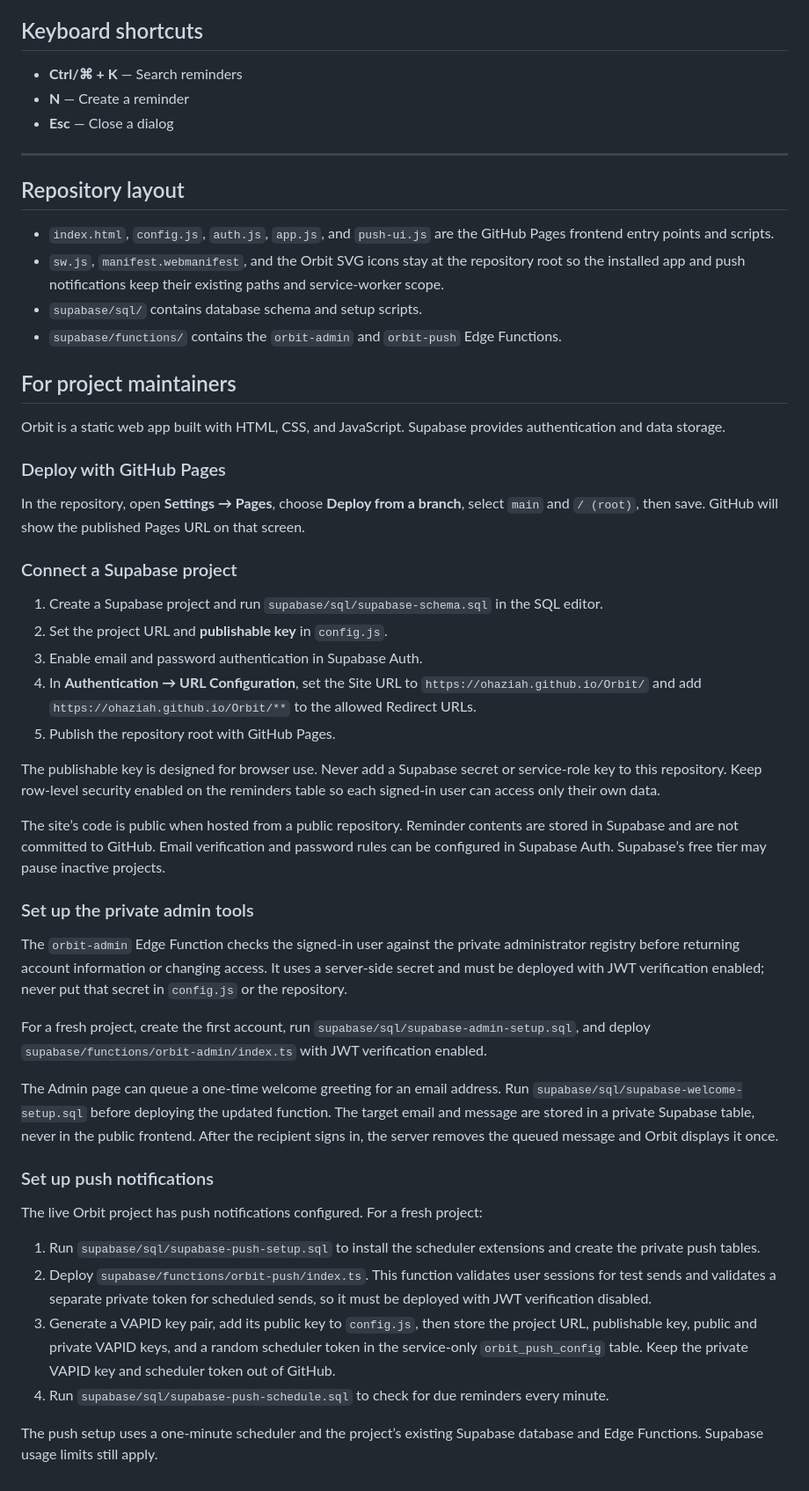
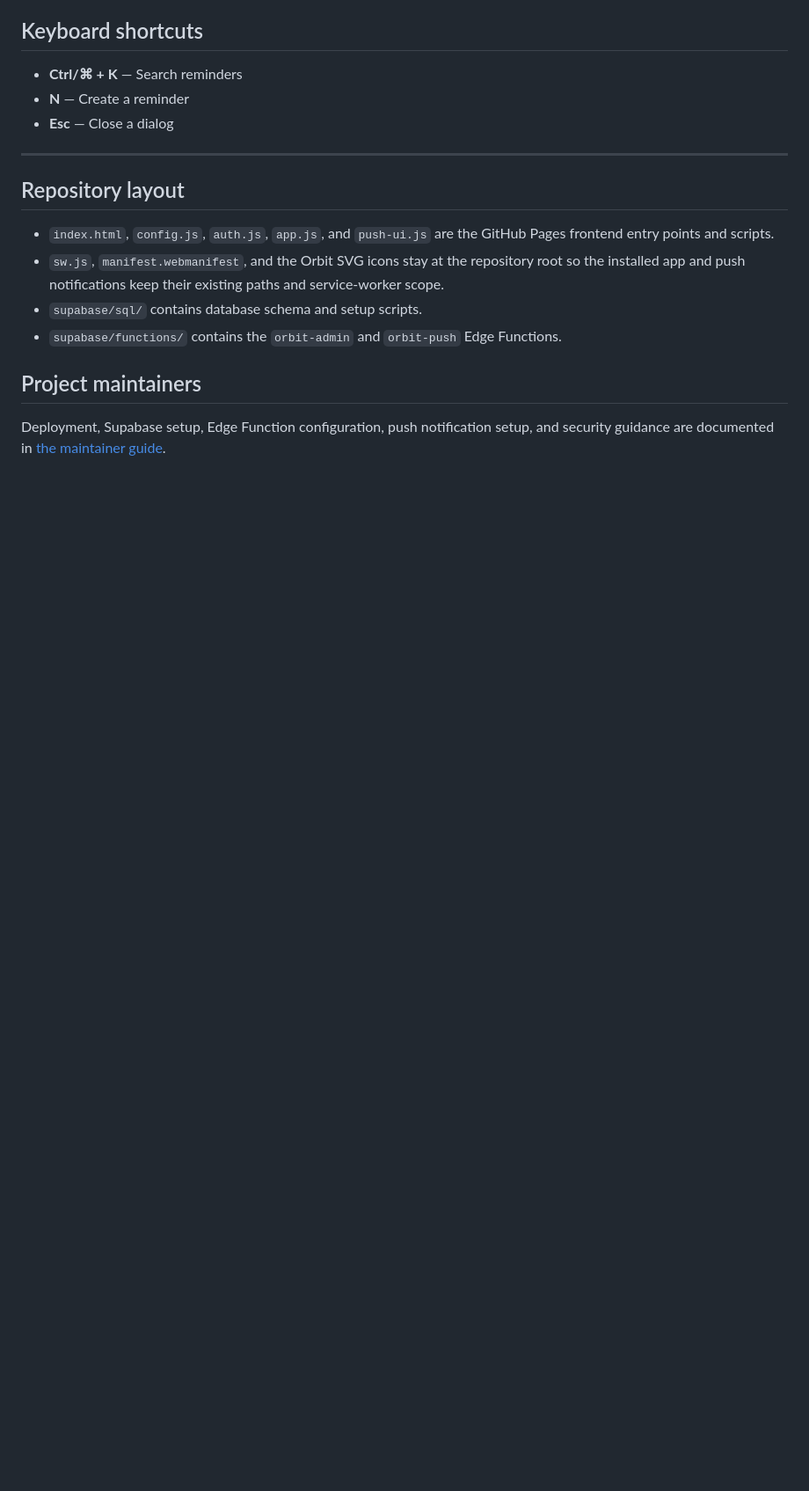
Before and after one commit to OhAziah/Orbit, a Markdown page: README.md, the part around the change. Shown at 88% size. GitHub-like rendering; blank space fills up the shorter version.

Commit message:
Link README to maintainer guide

```diff
--- a/README.md
+++ b/README.md
@@ -49,41 +49,6 @@ Downloaded backups are **unencrypted JSON files** that contain your reminder det
 - `supabase/sql/` contains database schema and setup scripts.
 - `supabase/functions/` contains the `orbit-admin` and `orbit-push` Edge Functions.
 
-## For project maintainers
+## Project maintainers
 
-Orbit is a static web app built with HTML, CSS, and JavaScript. Supabase provides authentication and data storage.
-
-### Deploy with GitHub Pages
-
-In the repository, open **Settings → Pages**, choose **Deploy from a branch**, select `main` and `/ (root)`, then save. GitHub will show the published Pages URL on that screen.
-
-### Connect a Supabase project
-
-1. Create a Supabase project and run `supabase/sql/supabase-schema.sql` in the SQL editor.
-2. Set the project URL and **publishable key** in `config.js`.
-3. Enable email and password authentication in Supabase Auth.
-4. In **Authentication → URL Configuration**, set the Site URL to `https://ohaziah.github.io/Orbit/` and add `https://ohaziah.github.io/Orbit/**` to the allowed Redirect URLs.
-5. Publish the repository root with GitHub Pages.
-
-The publishable key is designed for browser use. Never add a Supabase secret or service-role key to this repository. Keep row-level security enabled on the reminders table so each signed-in user can access only their own data.
-
-The site’s code is public when hosted from a public repository. Reminder contents are stored in Supabase and are not committed to GitHub. Email verification and password rules can be configured in Supabase Auth. Supabase’s free tier may pause inactive projects.
-
-### Set up the private admin tools
-
-The `orbit-admin` Edge Function checks the signed-in user against the private administrator registry before returning account information or changing access. It uses a server-side secret and must be deployed with JWT verification enabled; never put that secret in `config.js` or the repository.
-
-For a fresh project, create the first account, run `supabase/sql/supabase-admin-setup.sql`, and deploy `supabase/functions/orbit-admin/index.ts` with JWT verification enabled.
-
-The Admin page can queue a one-time welcome greeting for an email address. Run `supabase/sql/supabase-welcome-setup.sql` before deploying the updated function. The target email and message are stored in a private Supabase table, never in the public frontend. After the recipient signs in, the server removes the queued message and Orbit displays it once.
-
-### Set up push notifications
-
-The live Orbit project has push notifications configured. For a fresh project:
-
-1. Run `supabase/sql/supabase-push-setup.sql` to install the scheduler extensions and create the private push tables.
-2. Deploy `supabase/functions/orbit-push/index.ts`. This function validates user sessions for test sends and validates a separate private token for scheduled sends, so it must be deployed with JWT verification disabled.
-3. Generate a VAPID key pair, add its public key to `config.js`, then store the project URL, publishable key, public and private VAPID keys, and a random scheduler token in the service-only `orbit_push_config` table. Keep the private VAPID key and scheduler token out of GitHub.
-4. Run `supabase/sql/supabase-push-schedule.sql` to check for due reminders every minute.
-
-The push setup uses a one-minute scheduler and the project’s existing Supabase database and Edge Functions. Supabase usage limits still apply.
+Deployment, Supabase setup, Edge Function configuration, push notification setup, and security guidance are documented in [the maintainer guide](docs/MAINTAINERS.md).
```
